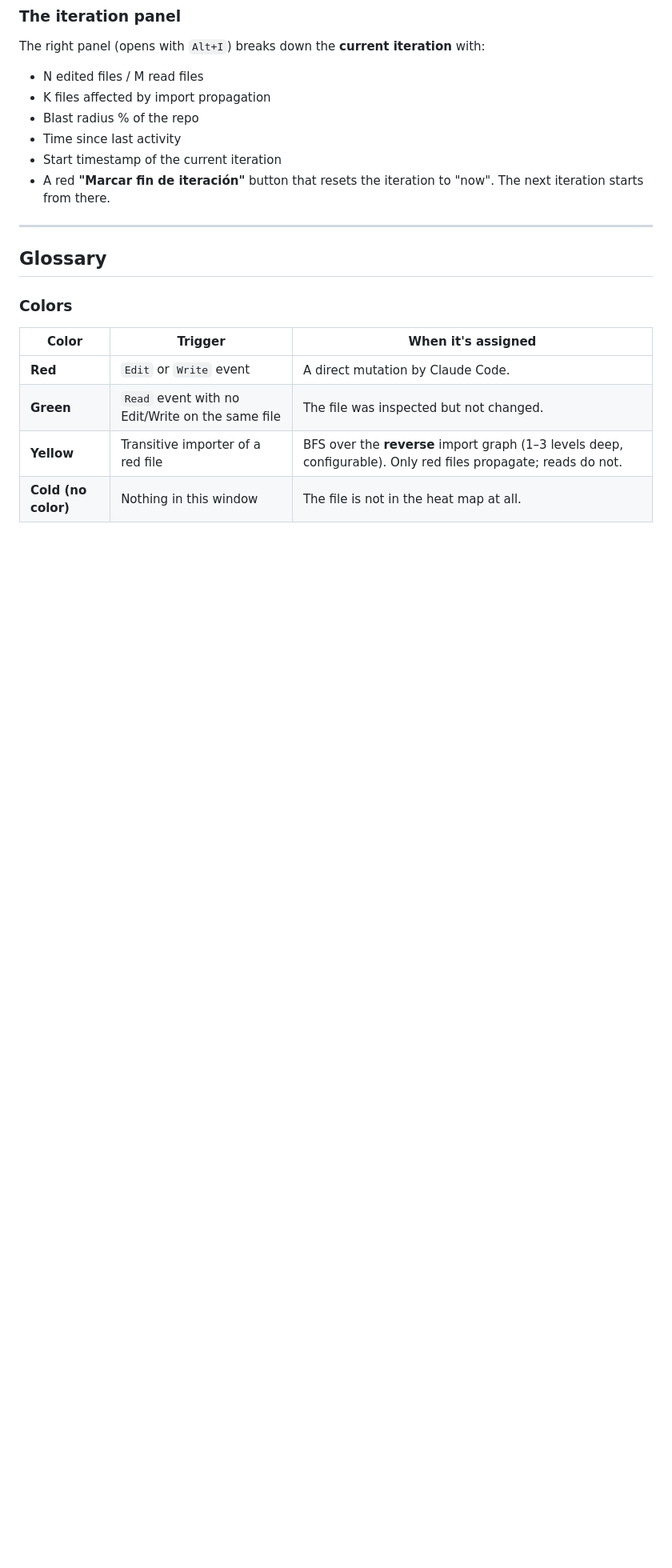
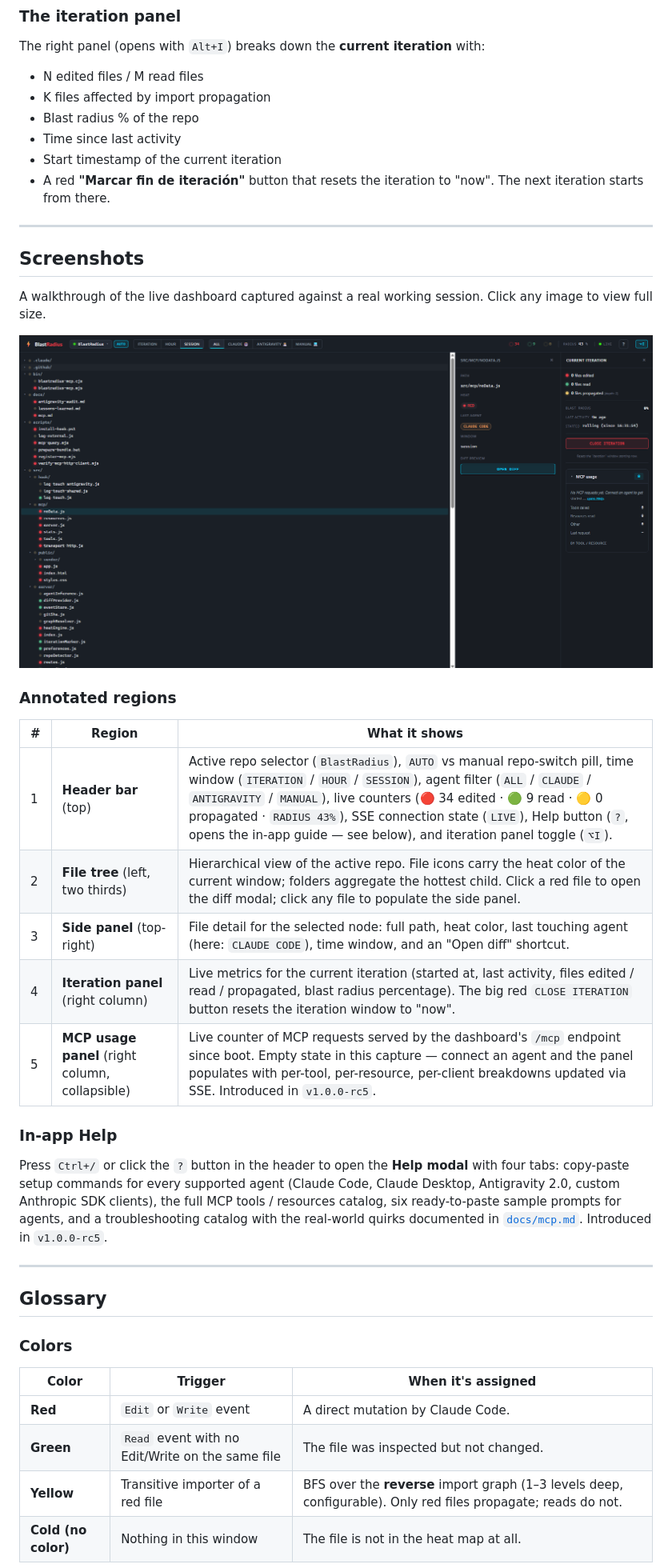
Before and after one commit to Nurkan1/BlastRadius, a Markdown page: README.md, the part around one of its changes. Shown at 80% size. Rendered like a GitHub page; pictures changed too: docs/screenshots/dashboard.png (added); blank space fills up the shorter version.

Commit message:
docs(readme): add v1.0.0-rc5 dashboard screenshot with annotated regions
Two complementary additions, both pointing at the same asset
(docs/screenshots/dashboard.png, a 1919x1009 capture taken against
a real iteration of the project observing itself):

1. Compact hero image directly under the headline and tagline.
   First-time visitors see the live product before reading a line
   of prose — strong signal that the tool is real and shipping,
   not a vapourware README. Constrained to width=900 so it fits
   GitHub's main column without overflowing on narrower terminals.

2. Dedicated "Screenshots" section inserted between "Daily use"
   and the Glossary. Hosts the full-resolution version of the same
   image plus an "Annotated regions" table that walks the user
   through the five UI zones (header, tree, side panel, iteration
   panel, MCP usage panel). The accompanying "In-app Help" note
   surfaces the Ctrl+/ shortcut so users discover the modal even
   without ever opening it in the live app.

The image itself was captured on the rc5 build with the dashboard
observing its own working session — useful because the heat map
shows what one full rc5 implementation cycle actually looks like
(34 red files, 9 green, 0 yellow propagation, blast radius 43%).

Asset is checked in at PNG without any post-processing — 143 KB,
well under GitHub's 5 MB inline-render threshold, and small enough
that the README continues to load instantly on slow connections.
The "Screenshots" section header is anchored as #screenshots so
future references from CHANGELOG entries / release notes / blog
posts can deep-link straight to it.

Co-Authored-By: Claude Opus 4.7 (1M context) <noreply@anthropic.com>

```diff
--- a/README.md
+++ b/README.md
@@ -331,6 +344,41 @@ iteration** with:
 - Start timestamp of the current iteration
 - A red **"Marcar fin de iteración"** button that resets the
   iteration to "now". The next iteration starts from there.
+
+---
+
+## Screenshots
+
+A walkthrough of the live dashboard captured against a real working
+session. Click any image to view full size.
+
+<p align="center">
+  <a href="docs/screenshots/dashboard.png">
+    <img src="docs/screenshots/dashboard.png"
+         alt="Full BlastRadius dashboard at 1920x1009"
+         width="100%">
+  </a>
+</p>
+
+### Annotated regions
+
+| # | Region | What it shows |
+|---|---|---|
+| 1 | **Header bar** (top) | Active repo selector (`BlastRadius`), `AUTO` vs manual repo-switch pill, time window (`ITERATION` / `HOUR` / `SESSION`), agent filter (`ALL` / `CLAUDE` / `ANTIGRAVITY` / `MANUAL`), live counters (🔴 34 edited · 🟢 9 read · 🟡 0 propagated · `RADIUS 43%`), SSE connection state (`LIVE`), Help button (`?`, opens the in-app guide — see below), and iteration panel toggle (`⌥I`). |
+| 2 | **File tree** (left, two thirds) | Hierarchical view of the active repo. File icons carry the heat color of the current window; folders aggregate the hottest child. Click a red file to open the diff modal; click any file to populate the side panel. |
+| 3 | **Side panel** (top-right) | File detail for the selected node: full path, heat color, last touching agent (here: `CLAUDE CODE`), time window, and an "Open diff" shortcut. |
+| 4 | **Iteration panel** (right column) | Live metrics for the current iteration (started at, last activity, files edited / read / propagated, blast radius percentage). The big red `CLOSE ITERATION` button resets the iteration window to "now". |
+| 5 | **MCP usage panel** (right column, collapsible) | Live counter of MCP requests served by the dashboard's `/mcp` endpoint since boot. Empty state in this capture — connect an agent and the panel populates with per-tool, per-resource, per-client breakdowns updated via SSE. Introduced in `v1.0.0-rc5`. |
+
+### In-app Help
+
+Press `Ctrl+/` or click the `?` button in the header to open the
+**Help modal** with four tabs: copy-paste setup commands for every
+supported agent (Claude Code, Claude Desktop, Antigravity 2.0,
+custom Anthropic SDK clients), the full MCP tools / resources
+catalog, six ready-to-paste sample prompts for agents, and a
+troubleshooting catalog with the real-world quirks documented in
+[`docs/mcp.md`](docs/mcp.md). Introduced in `v1.0.0-rc5`.
 
 ---
 
```
Also changed, not shown: other parts of README.md (+13 -0 lines).
